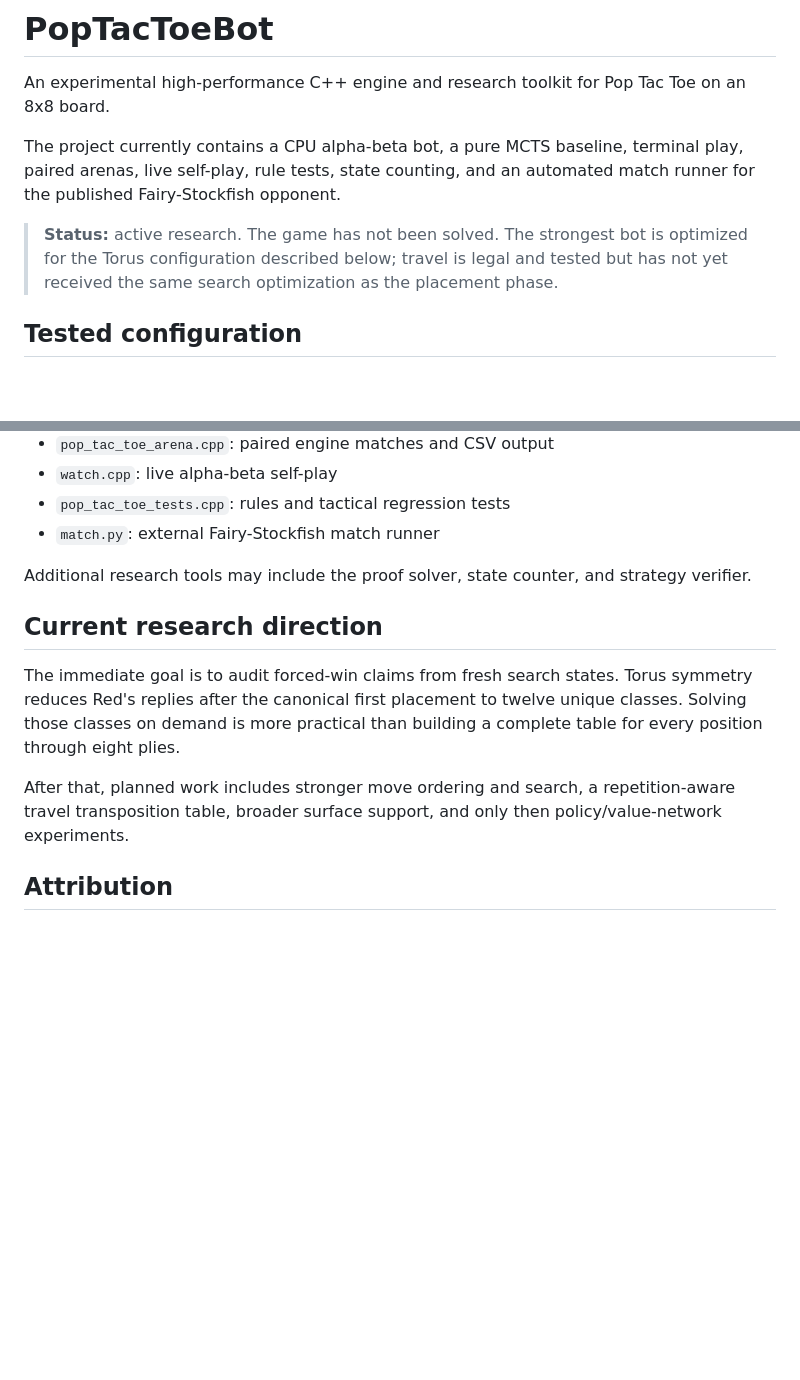
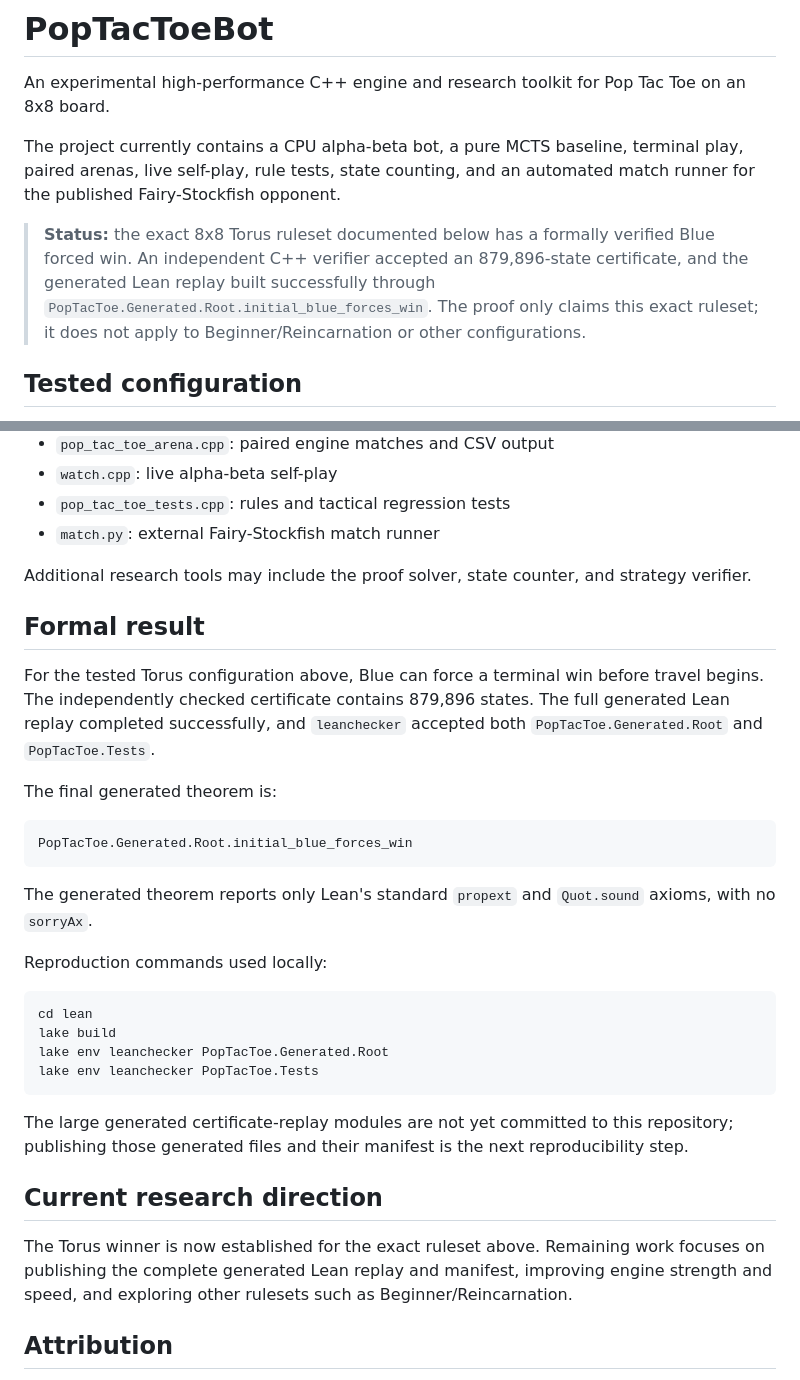
Before and after one commit to SamHamMan7/PopTacToeBot, a Markdown page: README.md, 2 parts joined by grey strips. Drawn GitHub-style; blank space fills up the shorter version.

Commit message:
Document formally verified Torus result

````diff
--- a/README.md
+++ b/README.md
@@ -7,10 +7,12 @@ The project currently contains a CPU alpha-beta bot, a pure MCTS baseline,
 terminal play, paired arenas, live self-play, rule tests, state counting, and
 an automated match runner for the published Fairy-Stockfish opponent.
 
-> **Status:** active research. The game has not been solved. The strongest bot
-> is optimized for the Torus configuration described below; travel is legal
-> and tested but has not yet received the same search optimization as the
-> placement phase.
+> **Status:** the exact 8x8 Torus ruleset documented below has a formally
+> verified Blue forced win. An independent C++ verifier accepted an 879,896-state
+> certificate, and the generated Lean replay built successfully through
+> `PopTacToe.Generated.Root.initial_blue_forces_win`. The proof only claims
+> this exact ruleset; it does not apply to Beginner/Reincarnation or other
+> configurations.
 
 ## Tested configuration
 
@@ -127,16 +129,41 @@ game-theoretic result.
 Additional research tools may include the proof solver, state counter, and
 strategy verifier.
 
+## Formal result
+
+For the tested Torus configuration above, Blue can force a terminal win before
+travel begins. The independently checked certificate contains 879,896 states.
+The full generated Lean replay completed successfully, and `leanchecker`
+accepted both `PopTacToe.Generated.Root` and `PopTacToe.Tests`.
+
+The final generated theorem is:
+
+```text
+PopTacToe.Generated.Root.initial_blue_forces_win
+```
+
+The generated theorem reports only Lean's standard `propext` and
+`Quot.sound` axioms, with no `sorryAx`.
+
+Reproduction commands used locally:
+
+```bash
+cd lean
+lake build
+lake env leanchecker PopTacToe.Generated.Root
+lake env leanchecker PopTacToe.Tests
+```
+
+The large generated certificate-replay modules are not yet committed to this
+repository; publishing those generated files and their manifest is the next
+reproducibility step.
+
 ## Current research direction
 
-The immediate goal is to audit forced-win claims from fresh search states. Torus
-symmetry reduces Red's replies after the canonical first placement to twelve
-unique classes. Solving those classes on demand is more practical than building
-a complete table for every position through eight plies.
-
-After that, planned work includes stronger move ordering and search, a
-repetition-aware travel transposition table, broader surface support, and only
-then policy/value-network experiments.
+The Torus winner is now established for the exact ruleset above. Remaining work
+focuses on publishing the complete generated Lean replay and manifest, improving
+engine strength and speed, and exploring other rulesets such as
+Beginner/Reincarnation.
 
 ## Attribution
 
````
